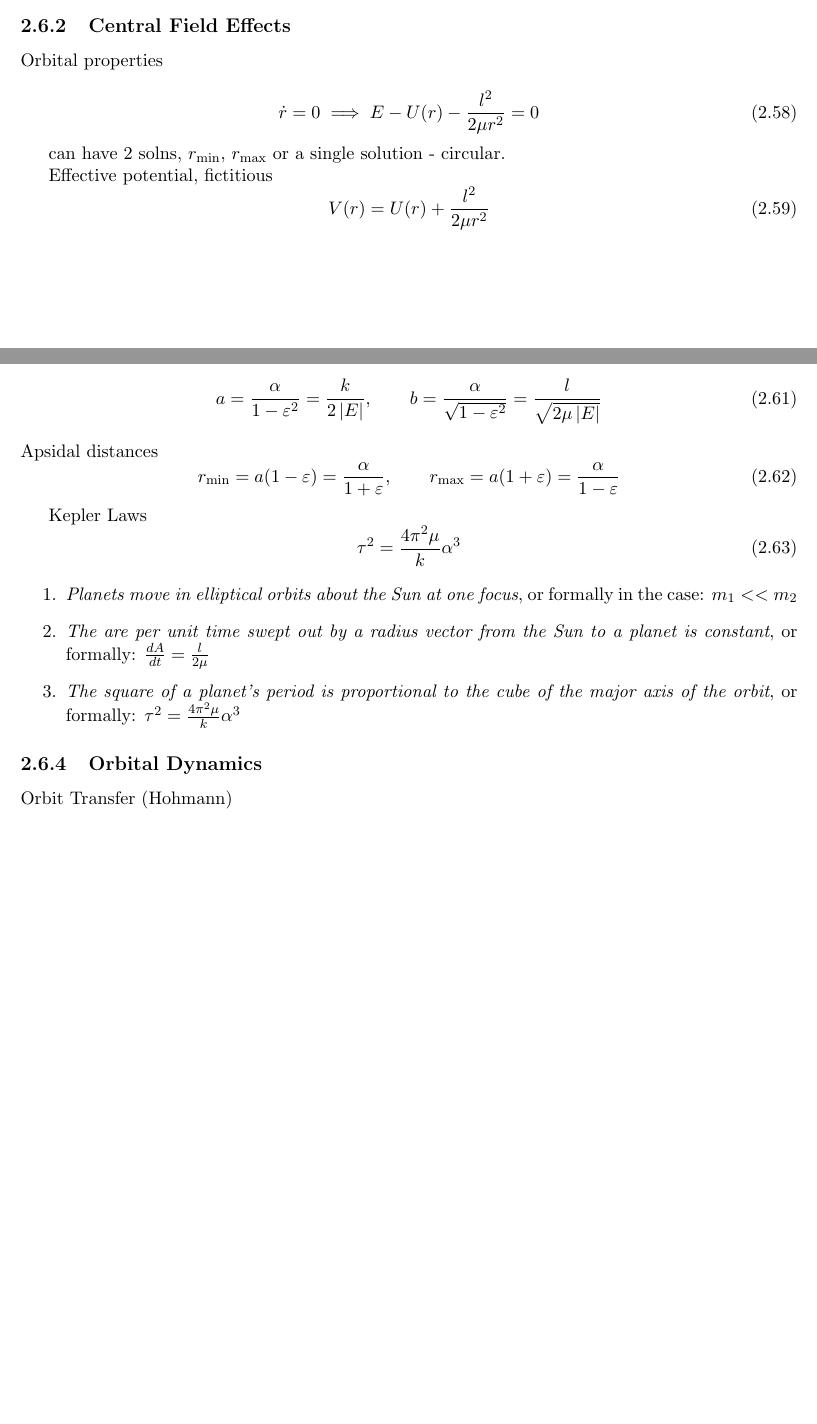
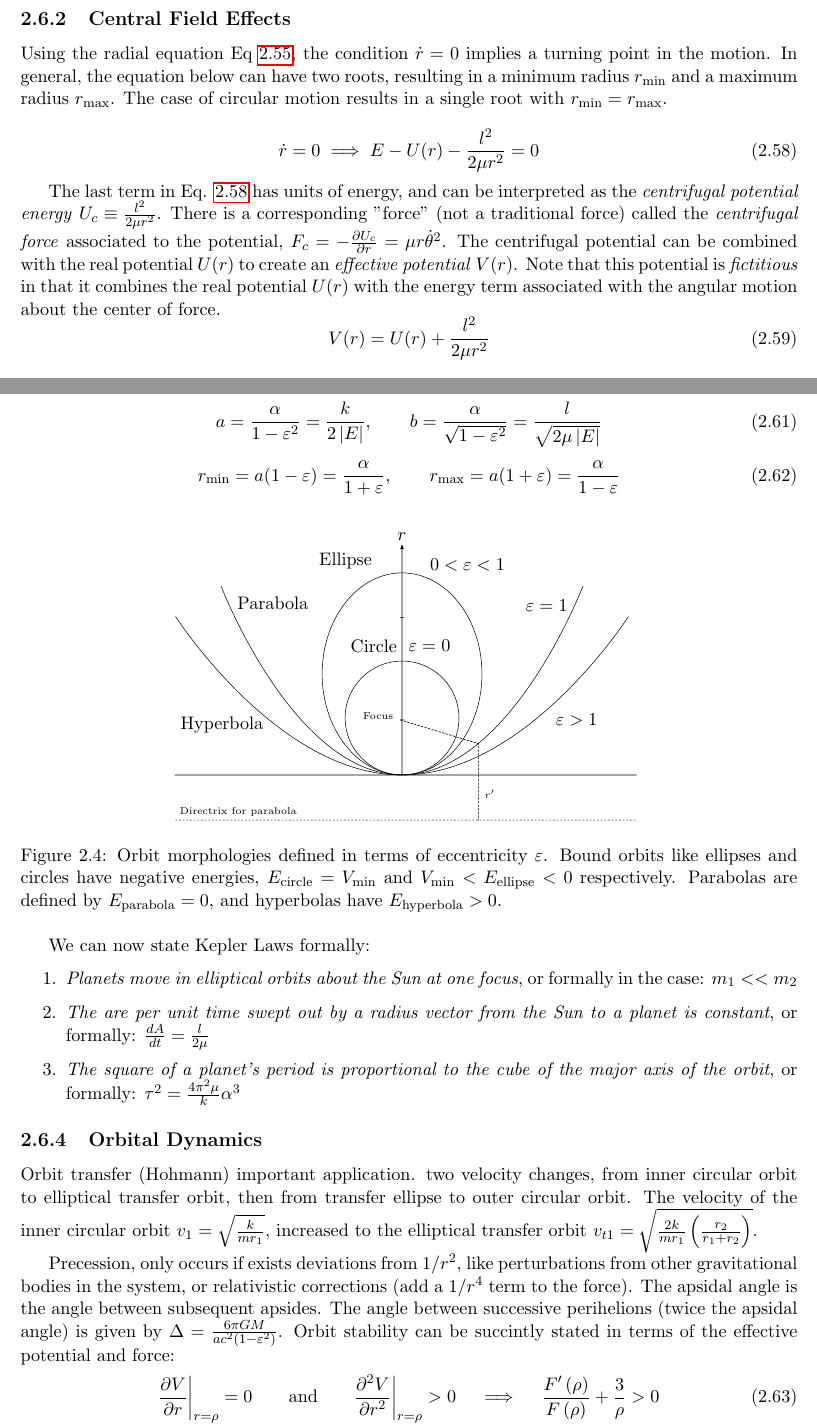
Before and after one commit to JWKennington/QualPrepNotes, a LaTeX thesis (qual-prep-notes.tex, which reads sections/sec-1-classical-mechanics.tex): two parts of pages 12 and 13 of 29 before the commit and two parts of pages 13 and 14 of 30 after it, joined at a grey line, cut so that both start at the same text, the shorter picture padded with empty space. Compiled offline with pdfLaTeX.

Commit message:
finish central force section

```diff
--- a/sections/sec-1-classical-mechanics.tex
+++ b/sections/sec-1-classical-mechanics.tex
@@ -302,12 +302,10 @@ Equations of motion
 
 \subsection{Central Field Effects}
 % Orbital properties (rmin, rmax)
-Orbital properties
+Using the radial equation Eq \ref{eq:cm-central-energy}, the condition $\dot{r}=0$ implies a turning point in the motion. In general, the equation below can have two roots, resulting in a minimum radius $r_{\text{min}}$ and a maximum radius $r_{\text{max}}$. The case of circular motion results in a single root with $r_{\text{min}}= r_{\text{max}}$.
 
-\eqn{\dot{r} = 0 \implies E - U(r) - \frac{l^2}{2\mu r^2} = 0}
-
-can have 2 solns, $r_{\text{min}}$, $r_{\text{max}}$ or a single solution - circular.
+\eqn[eq:cm-central-turn]{\dot{r} = 0 \implies E - U(r) - \frac{l^2}{2\mu r^2} = 0}
 
 % Effective potential
-Effective potential, fictitious
+The last term in Eq. \ref{eq:cm-central-turn} has units of energy, and can be interpreted as the \textit{centrifugal potential energy} $U_c \equiv \frac{l^2}{2\mu r^2}$. There is a corresponding "force" (not a traditional force) called the \textit{centrifugal force} associated to the potential, $F_c = -\pd{U_c}{r} = \mu r \dot{\theta}^2$. The centrifugal potential can be combined with the real potential $U(r)$ to create an \textit{effective potential} $V(r)$. Note that this potential is \textit{fictitious} in that it combines the real potential $U(r)$ with the energy term associated with the angular motion about the center of force.
 \eqn{V(r) = U(r) + \frac{l^2}{2\mu r^2}}
@@ -319,3 +319,4 @@ Kepler parameterization, k comes from central potential $U(r) = -\frac{k}{r}$
 \eqn{\frac{\alpha}{r} = 1 + \varepsilon \cos{\theta}\where \alpha\equiv \frac{l^2}{\mu k},\quad \varepsilon \equiv \sqrt{q + \frac{2El^2}{\mu k^2}}}
 
 % Orbital morphology
+Given an effective potential, different types of orbit solutions exist as depicted in Fig \ref{fig:cm-central-orbit-morph}. For elliptical orbits, major and minor axes can be defined The apsidal distances can be specified in terms of the semi major and minor axes of the ellipsical orbit, which in turn are defined in terms of the Energy of the orbit and reduced mass:
@@ -324,10 +323,10 @@ For elliptical orbits, major and minor axes can be defined
 \eqn{a = \frac{\alpha}{1 - \varepsilon^2} = \frac{k}{2\left\lvert E\right\rvert},\quad\quad b = \frac{\alpha}{\sqrt{1 - \varepsilon^2}} = \frac{l}{\sqrt{2\mu\left\lvert E\right\rvert}}}
-Apsidal distances
 \eqn{r_{\text{min}} = a(1 - \varepsilon) = \frac{\alpha}{1 + \varepsilon},\quad\quad r_{\text{max}} = a(1 + \varepsilon) = \frac{\alpha}{1 - \varepsilon}}
+\texfig[0.6]{cm-central-orbit-morph}{Orbit morphologies defined in terms of eccentricity $\varepsilon$. Bound orbits like ellipses and circles have negative energies, $E_{\text{circle}}=V_{\text{min}}$ and $V_{\text{min}}<E_{\text{ellipse}}<0$ respectively. Parabolas are defined by $E_{\text{parabola}}=0$, and hyperbolas have $E_{\text{hyperbola}}>0$.}
+
 
 % Kepler's laws
-Kepler Laws
-\eqn{\tau^2 = \frac{4\pi^2 \mu}{k}\alpha^3}
+We can now state Kepler Laws formally:
 
 \begin{enumerate}
 	\item \textit{Planets move in elliptical orbits about the Sun at one focus}, or formally in the case: $m_1 << m_2$
```
Also changed, not shown: figures/cm-central-eff-pot.pdf (added), figures/cm-central-eff-pot.pdf_tex (added), figures/cm-central-orbit-morph.pdf (added), figures/cm-central-orbit-morph.pdf_tex (added), sections/sec-1-classical-mechanics.tex (30 more changed lines).
